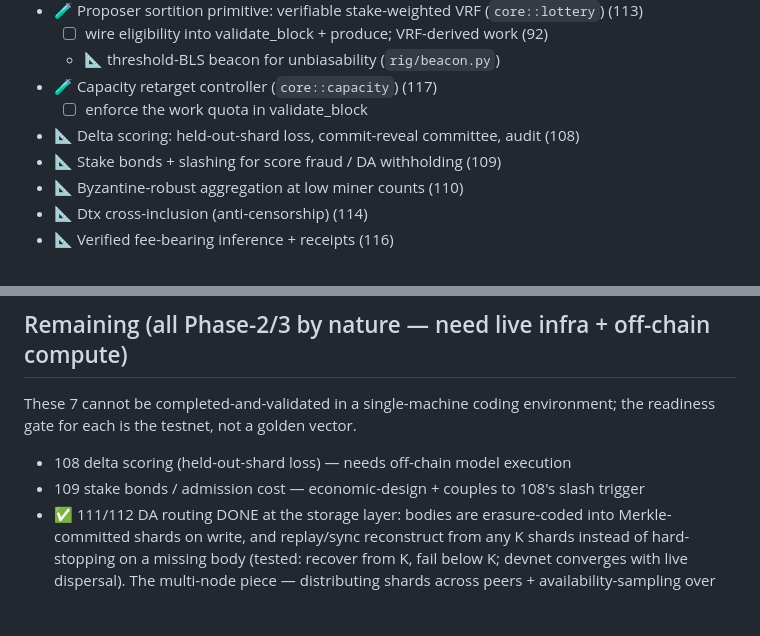
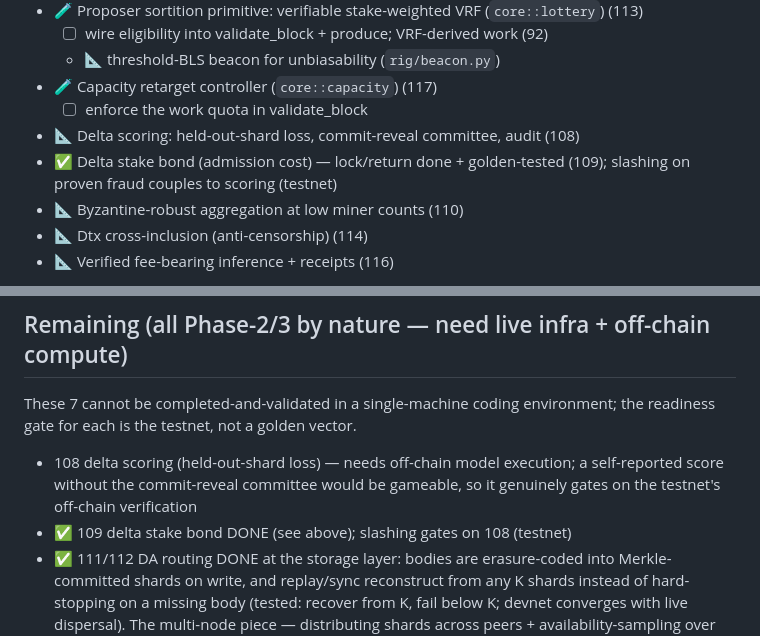
Before and after one commit to connors2015/palimpsest, a Markdown page: docs/production-readiness.md, 2 parts joined by grey strips. Rendered like a GitHub page; blank space fills up the shorter version.

Commit message:
docs: mark delta stake bond (109) + multi-node DA (111/112) done
Updates the readiness tracker: the delta stake bond (admission cost) and the
multi-node DA (shard exchange + per-node retention) are implemented and
golden/unit-tested. Remaining Phase-2/3: delta scoring (108, needs off-chain
verification), cross-inclusion (114, gossip layer), chunked aggregation (115,
scale perf), fee-bearing inference (116, off-chain serving + attestation).

Co-Authored-By: Claude Fable 5 <noreply@anthropic.com>
Claude-Session: https://claude.ai/code/session_013g2P1Bfafera3U41jfr8Xx

```diff
--- a/docs/production-readiness.md
+++ b/docs/production-readiness.md
@@ -45,7 +45,8 @@ mainnet. This maps every hardening task to its state and gates each phase.
 - 🧪 Capacity retarget controller (`core::capacity`) (117)
   - ☐ enforce the work quota in validate_block
 - 📐 Delta scoring: held-out-shard loss, commit-reveal committee, audit (108)
-- 📐 Stake bonds + slashing for score fraud / DA withholding (109)
+- ✅ Delta stake bond (admission cost) — lock/return done + golden-tested (109);
+  slashing on proven fraud couples to scoring (testnet)
 - 📐 Byzantine-robust aggregation at low miner counts (110)
 - 📐 Dtx cross-inclusion (anti-censorship) (114)
 - 📐 Verified fee-bearing inference + receipts (116)
@@ -71,8 +72,10 @@ scoring can't be exploited; keep mutating API endpoints token-gated/disabled.
 ## Remaining (all Phase-2/3 by nature — need live infra + off-chain compute)
 These 7 cannot be completed-and-validated in a single-machine coding
 environment; the readiness gate for each is the testnet, not a golden vector.
-- 108 delta scoring (held-out-shard loss) — needs off-chain model execution
-- 109 stake bonds / admission cost — economic-design + couples to 108's slash trigger
+- 108 delta scoring (held-out-shard loss) — needs off-chain model execution; a
+  self-reported score without the commit-reveal committee would be gameable, so
+  it genuinely gates on the testnet's off-chain verification
+- ✅ 109 delta stake bond DONE (see above); slashing gates on 108 (testnet)
 - ✅ 111/112 DA routing DONE at the storage layer: bodies are erasure-coded into
   Merkle-committed shards on write, and replay/sync reconstruct from any K shards
   instead of hard-stopping on a missing body (tested: recover from K, fail below
```
